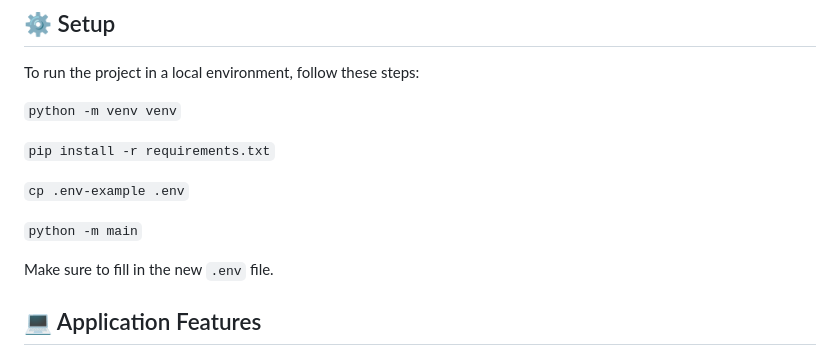
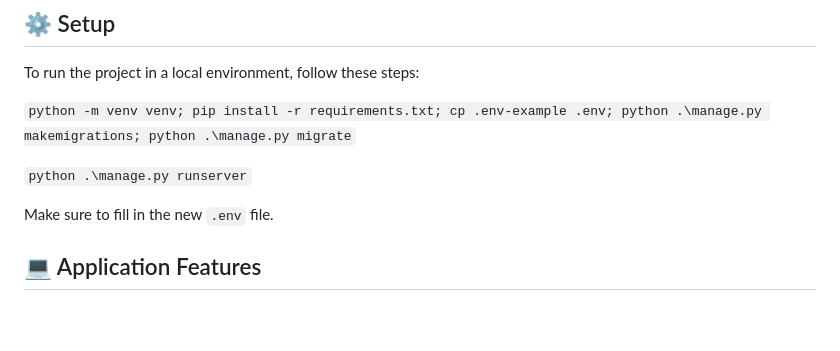
Before and after one commit to xbandrade/odonto-django, a Markdown page: README.md, the part around the change. Drawn GitHub-style; blank space fills up the shorter version.

````diff
--- a/README.md
+++ b/README.md
@@ -10,13 +10,9 @@
 ## ⚙️ Setup
 To run the project in a local environment, follow these steps:
 
-```python -m venv venv```
+```python -m venv venv; pip install -r requirements.txt; cp .env-example .env; python .\manage.py makemigrations; python .\manage.py migrate```
 
-```pip install -r requirements.txt```
-
-```cp .env-example .env```
-
-```python -m main```
+```python .\manage.py runserver```
 
 Make sure to fill in the new `.env` file.
 
````
